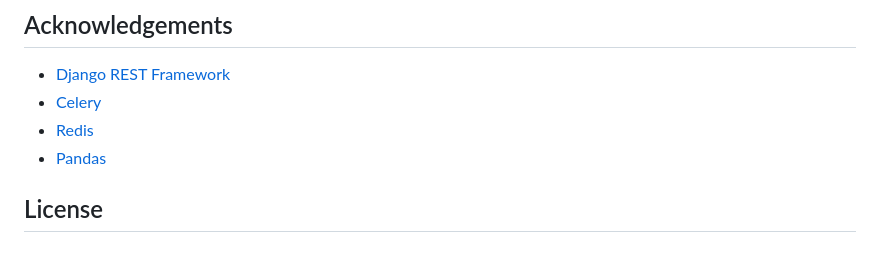
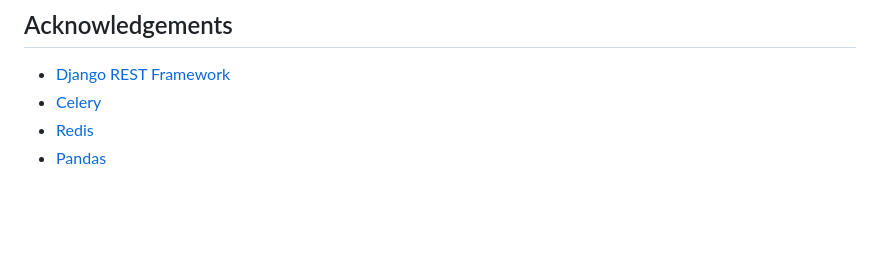
Before and after one commit to Lafiagi/reconcyl, a Markdown page: README.md, the part around the change. GitHub-like rendering; blank space fills up the shorter version.

Commit message:
Remove the lince part

```diff
--- a/README.md
+++ b/README.md
@@ -150,5 +150,3 @@ reconcyl/
 - [Celery](https://docs.celeryproject.org/)
 - [Redis](https://redis.io/)
 - [Pandas](https://pandas.pydata.org/)
-
-## License
```
